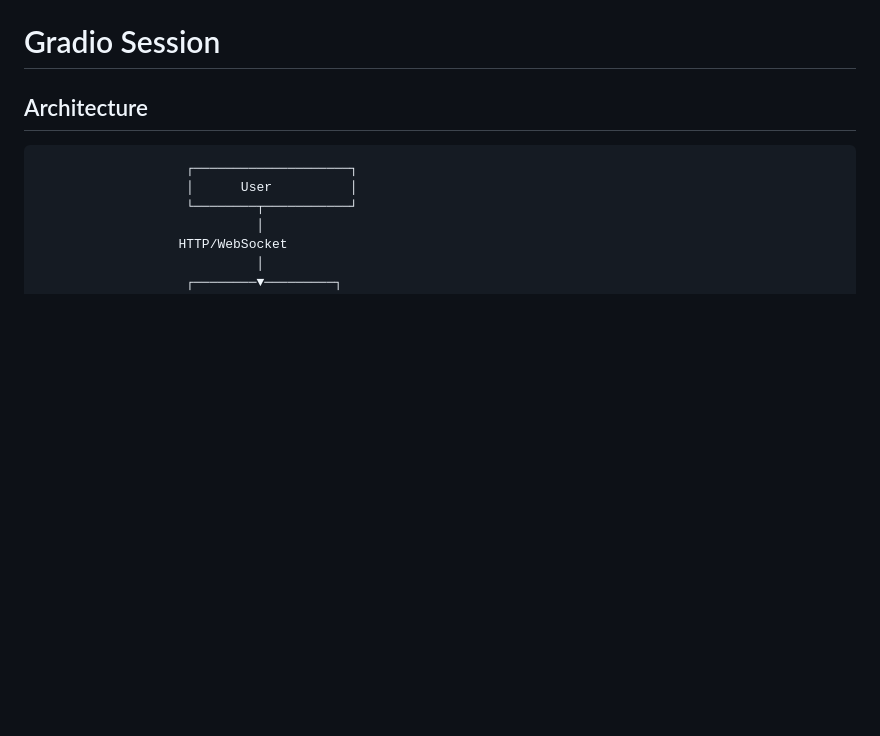
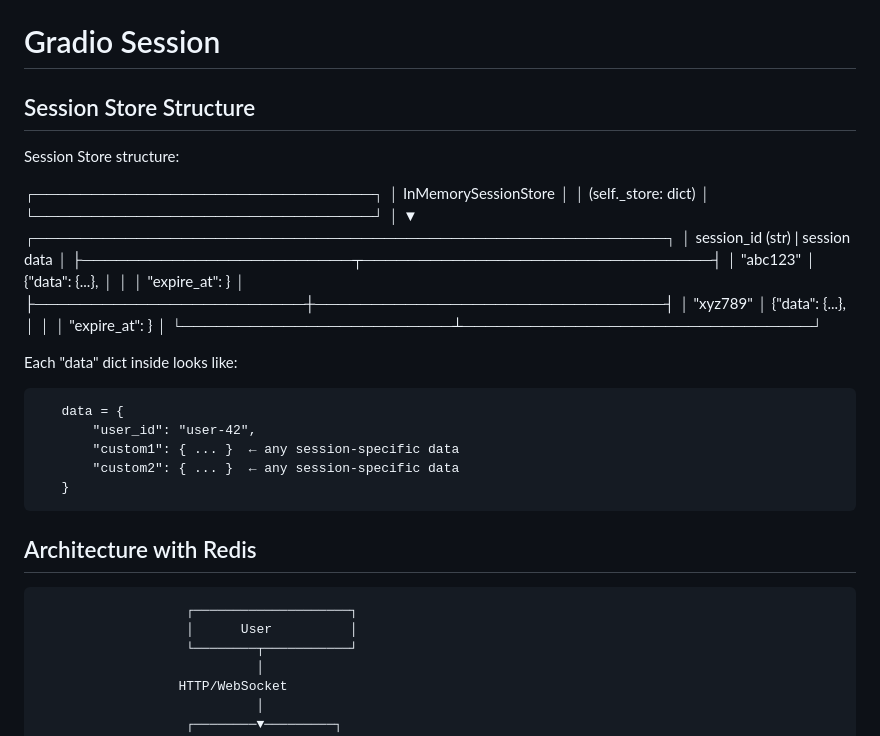
Before and after one commit to magsoftware/gradio-session, a Markdown page: README.md, the part around the change. GitHub-like rendering; blank space fills up the shorter version.

Commit message:
update README.md - session and architecture diagrams

```diff
--- a/README.md
+++ b/README.md
@@ -2,7 +2,36 @@
 
 
 
-## Architecture
+## Session Store Structure
+
+Session Store structure:
+
+┌──────────────────────────────┐
+│    InMemorySessionStore      │
+│     (self._store: dict)      │
+└──────────────────────────────┘
+              │
+              ▼
+┌────────────────────────────────────────────────────────┐
+│   session_id (str)     |         session data          │
+├────────────────────────┬───────────────────────────────┤
+│      "abc123"          │    {"data": {...},            │
+│                        │     "expire_at": <timestamp>} │
+├────────────────────────┼───────────────────────────────┤
+│      "xyz789"          │    {"data": {...},            │
+│                        │     "expire_at": <timestamp>} │
+└────────────────────────┴───────────────────────────────┘
+
+Each "data" dict inside looks like:
+
+       data = {
+           "user_id": "user-42",
+           "custom1": { ... }  ← any session-specific data
+           "custom2": { ... }  ← any session-specific data
+       }
+
+
+## Architecture with Redis
 
                        ┌────────────────────┐
                        │      User          │
```
